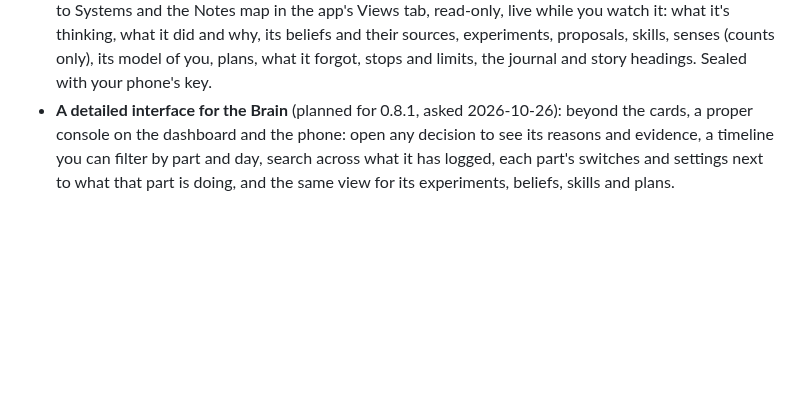
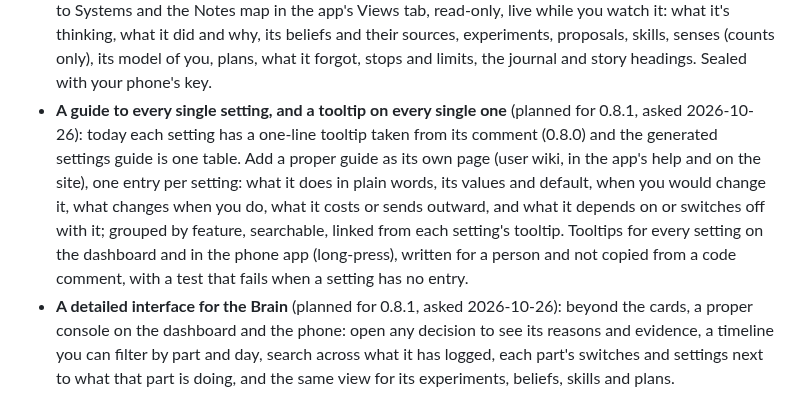
Before and after one commit to avtarfr/kurooto, a Markdown page: docs/REQUESTED.md, the part around the change. GitHub-like rendering; blank space fills up the shorter version.

Commit message:
REQUESTED: a guide to every setting and a tooltip on every setting (0.8.1)
Co-Authored-By: Claude Sonnet 5.5 <noreply@anthropic.com>

```diff
--- a/docs/REQUESTED.md
+++ b/docs/REQUESTED.md
@@ -41,6 +41,11 @@ Standing plans, never struck through.
 - **The whole Brain visible from the phone app** (planned for 0.8.1, asked 2026-10-26): a Brain view next to Systems and the Notes map in the app's
   Views tab, read-only, live while you watch it: what it's thinking, what it did and why, its beliefs and their sources, experiments, proposals,
   skills, senses (counts only), its model of you, plans, what it forgot, stops and limits, the journal and story headings. Sealed with your phone's key.
+- **A guide to every single setting, and a tooltip on every single one** (planned for 0.8.1, asked 2026-10-26): today each setting has a one-line tooltip
+  taken from its comment (0.8.0) and the generated settings guide is one table. Add a proper guide as its own page (user wiki, in the app's help and on the site),
+  one entry per setting: what it does in plain words, its values and default, when you would change it, what changes when you do, what it costs or sends
+  outward, and what it depends on or switches off with it; grouped by feature, searchable, linked from each setting's tooltip. Tooltips for every setting on the
+  dashboard and in the phone app (long-press), written for a person and not copied from a code comment, with a test that fails when a setting has no entry.
 - **A detailed interface for the Brain** (planned for 0.8.1, asked 2026-10-26): beyond the cards, a proper console on the dashboard and the phone:
   open any decision to see its reasons and evidence, a timeline you can filter by part and day, search across what it has logged, each part's
   switches and settings next to what that part is doing, and the same view for its experiments, beliefs, skills and plans.
```
